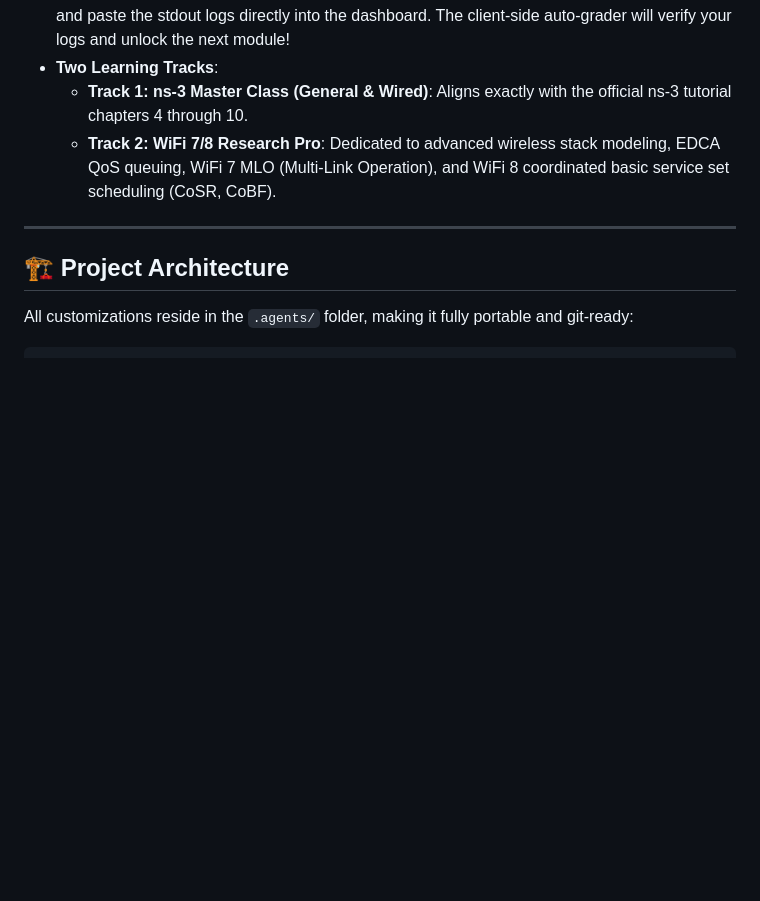
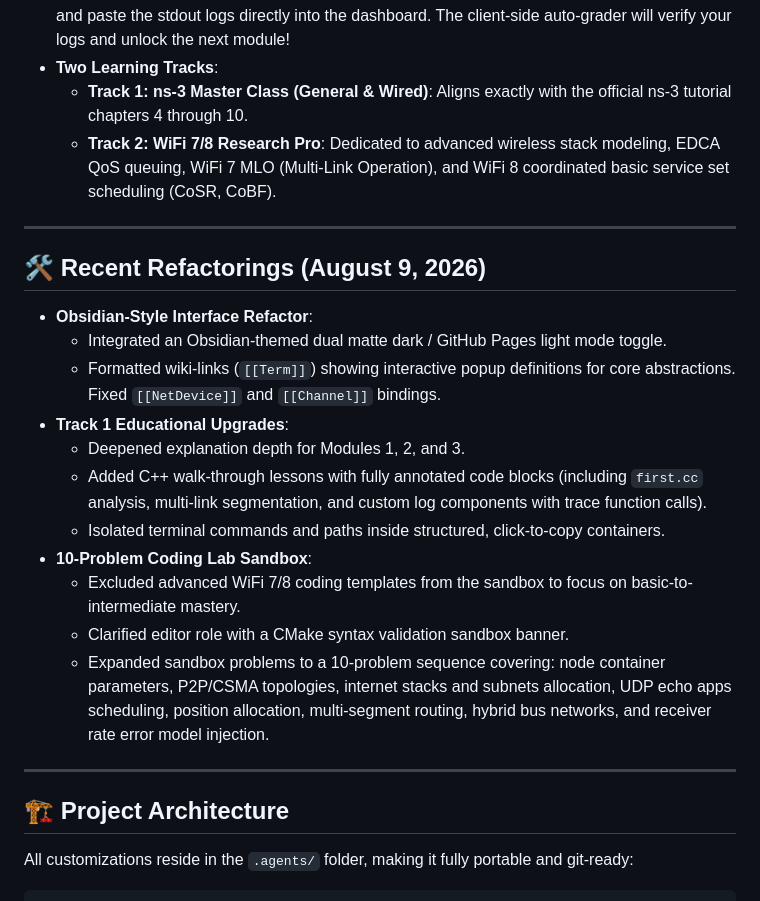
Before and after one commit to jaswanth-coder/TeslaNetSim, a Markdown page: README.md, the part around the change. GitHub-like rendering; blank space fills up the shorter version.

Commit message:
docs: Update README.md with August 9, 2026 refactoring logs

```diff
--- a/README.md
+++ b/README.md
@@ -27,6 +27,22 @@ This package runs locally inside your ns-3 workspace using the **Antigravity Age
 * **Two Learning Tracks**:
   * **Track 1: ns-3 Master Class (General & Wired)**: Aligns exactly with the official ns-3 tutorial chapters 4 through 10.
   * **Track 2: WiFi 7/8 Research Pro**: Dedicated to advanced wireless stack modeling, EDCA QoS queuing, WiFi 7 MLO (Multi-Link Operation), and WiFi 8 coordinated basic service set scheduling (CoSR, CoBF).
+
+---
+
+## 🛠️ Recent Refactorings (August 9, 2026)
+
+* **Obsidian-Style Interface Refactor**:
+  * Integrated an Obsidian-themed dual matte dark / GitHub Pages light mode toggle.
+  * Formatted wiki-links (`[[Term]]`) showing interactive popup definitions for core abstractions. Fixed `[[NetDevice]]` and `[[Channel]]` bindings.
+* **Track 1 Educational Upgrades**:
+  * Deepened explanation depth for Modules 1, 2, and 3.
+  * Added C++ walk-through lessons with fully annotated code blocks (including `first.cc` analysis, multi-link segmentation, and custom log components with trace function calls).
+  * Isolated terminal commands and paths inside structured, click-to-copy containers.
+* **10-Problem Coding Lab Sandbox**:
+  * Excluded advanced WiFi 7/8 coding templates from the sandbox to focus on basic-to-intermediate mastery.
+  * Clarified editor role with a CMake syntax validation sandbox banner.
+  * Expanded sandbox problems to a 10-problem sequence covering: node container parameters, P2P/CSMA topologies, internet stacks and subnets allocation, UDP echo apps scheduling, position allocation, multi-segment routing, hybrid bus networks, and receiver rate error model injection.
 
 ---
 
```
